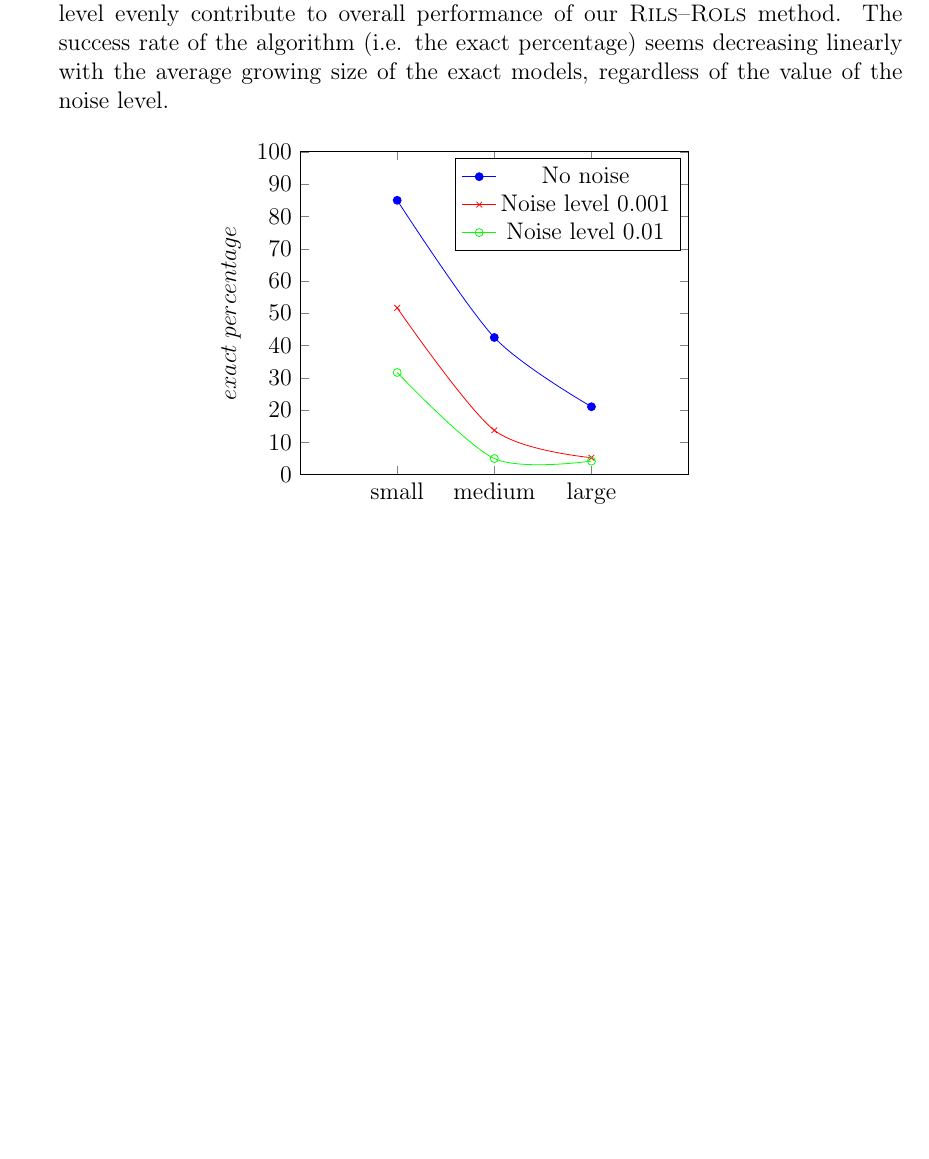
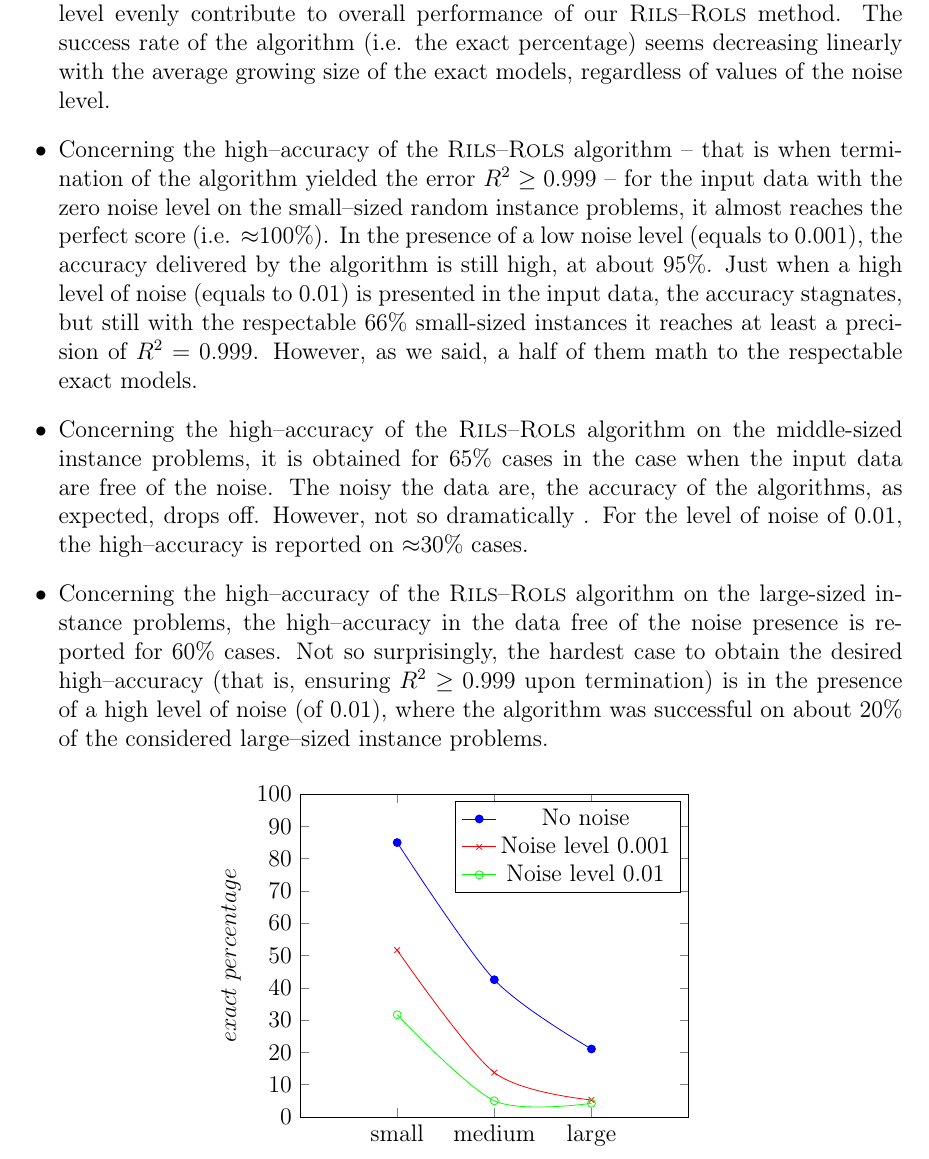
Before and after one commit to kartelj/rils-rols, a LaTeX paper (doc/paper.tex): part of page 19 of 26 before the commit and part of page 19 of 27 after it, cut so that both start at the same text, the shorter picture padded with empty space. Compiled offline with pdfLaTeX.

Commit message:
Exp. section: working...

```diff
--- a/doc/paper.tex
+++ b/doc/paper.tex
@@ -749,7 +749,14 @@ The results are displayed in Figure~\ref{fig:compExact_noise_size}. They are gro
 	\item For middle-sized instance problems, the rate of success is slightly bellow 50\%. It also decreases by increasing the level of noise in the target data; for the highest level of chosen noise (of 0.01), the success of rate is about 6\%.
 	\item For the large-sized instance problems without the presence of a noise, the rate fo success of \textsc{Rils}--\textsc{Rols} algorithm is at about 25\%, which shows that increase in the size of exact models affects the algorithm's performance, but within reasonable expectations.
 
-	\item We conclude that the size of exact models (solutions) and the increase of the noise level evenly contribute to overall performance of our \textsc{Rils}--\textsc{Rols} method. The success rate of the algorithm (i.e. the exact percentage) seems decreasing linearly  with the average growing size of the exact models, regardless of the value of the noise level.
+	\item We conclude that the size of exact models (solutions) and the increase of the noise level evenly contribute to overall performance of our \textsc{Rils}--\textsc{Rols} method. The success rate of the algorithm (i.e. the exact percentage) seems decreasing linearly  with the average growing size of the exact models, regardless of values of the noise level.
+
+	 \item Concerning the high--accuracy of the \textsc{Rils}--\textsc{Rols} algorithm -- that is when termination of the algorithm yielded the error $R^2 \geq 0.999$ -- for the input data with the zero noise level on the small--sized random instance problems, it almost reaches the perfect score (i.e. $\approx$100\%). In the presence of a low noise level (equals to 0.001), the accuracy delivered by the algorithm is still high, at about 95\%. Just when a high level of noise (equals to 0.01) is presented in the input data, the accuracy stagnates, but still with the respectable 66\% small-sized instances it reaches at least a precision of $R^2=0.999$. However, as we said, a half of them math to the respectable exact models.
+
+	 \item Concerning the high--accuracy of the \textsc{Rils}--\textsc{Rols} algorithm on the middle-sized instance problems, it is obtained for 65\% cases in the case when the input data are free of the noise.  The noisy the data are, the accuracy of the algorithms, as expected, drops off. However, not so dramatically~. For the level of noise of 0.01, the high--accuracy is reported on $\approx$30\% cases.
+
+	 \item Concerning the high--accuracy of the \textsc{Rils}--\textsc{Rols} algorithm on the large-sized instance problems,  the high--accuracy in the data free of the noise presence is reported for 60\% cases. Not so surprisingly, the hardest case to obtain the desired high--accuracy (that is, ensuring $R^2\geq 0.999$ upon termination) is in the presence of a high level of noise (of 0.01), where the algorithm was successful on about 20\% of the considered large--sized instance problems.
+
 \end{itemize}
 
 \begin{center}
```
Also changed, not shown: doc/paper.tex (3 more changed lines).
